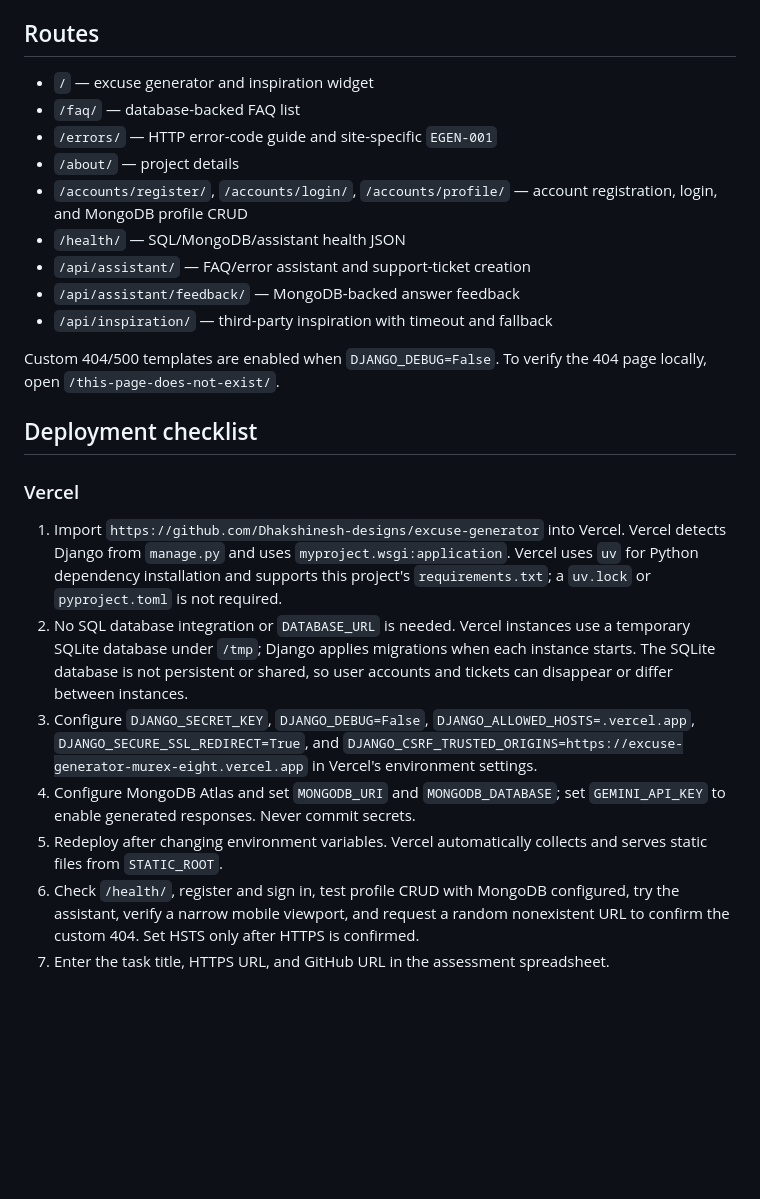
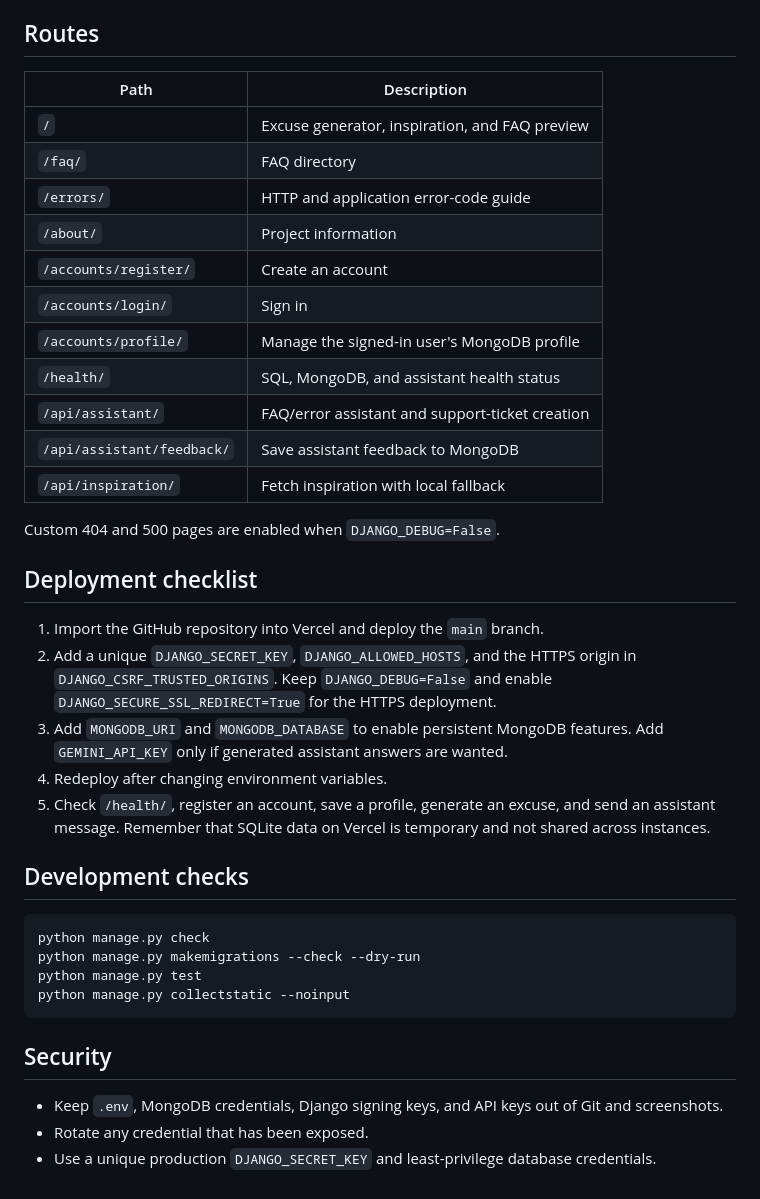
Before and after one commit to Dhakshinesh-designs/excuse-generator, a Markdown page: README.md, the part around one of its changes. Drawn GitHub-style; blank space fills up the shorter version.

````diff
--- a/README.md
+++ b/README.md
@@ -87,26 +90,41 @@ Never commit `.env`, provider credentials, or production database URLs. The chec
 
 ## Routes
 
-- `/` — excuse generator and inspiration widget
-- `/faq/` — database-backed FAQ list
-- `/errors/` — HTTP error-code guide and site-specific `EGEN-001`
-- `/about/` — project details
-- `/accounts/register/`, `/accounts/login/`, `/accounts/profile/` — account registration, login, and MongoDB profile CRUD
-- `/health/` — SQL/MongoDB/assistant health JSON
-- `/api/assistant/` — FAQ/error assistant and support-ticket creation
-- `/api/assistant/feedback/` — MongoDB-backed answer feedback
-- `/api/inspiration/` — third-party inspiration with timeout and fallback
+| Path | Description |
+| --- | --- |
+| `/` | Excuse generator, inspiration, and FAQ preview |
+| `/faq/` | FAQ directory |
+| `/errors/` | HTTP and application error-code guide |
+| `/about/` | Project information |
+| `/accounts/register/` | Create an account |
+| `/accounts/login/` | Sign in |
+| `/accounts/profile/` | Manage the signed-in user's MongoDB profile |
+| `/health/` | SQL, MongoDB, and assistant health status |
+| `/api/assistant/` | FAQ/error assistant and support-ticket creation |
+| `/api/assistant/feedback/` | Save assistant feedback to MongoDB |
+| `/api/inspiration/` | Fetch inspiration with local fallback |
 
-Custom 404/500 templates are enabled when `DJANGO_DEBUG=False`. To verify the 404 page locally, open `/this-page-does-not-exist/`.
+Custom 404 and 500 pages are enabled when `DJANGO_DEBUG=False`.
 
 ## Deployment checklist
 
-### Vercel
+1. Import the GitHub repository into Vercel and deploy the `main` branch.
+2. Add a unique `DJANGO_SECRET_KEY`, `DJANGO_ALLOWED_HOSTS`, and the HTTPS origin in `DJANGO_CSRF_TRUSTED_ORIGINS`. Keep `DJANGO_DEBUG=False` and enable `DJANGO_SECURE_SSL_REDIRECT=True` for the HTTPS deployment.
+3. Add `MONGODB_URI` and `MONGODB_DATABASE` to enable persistent MongoDB features. Add `GEMINI_API_KEY` only if generated assistant answers are wanted.
+4. Redeploy after changing environment variables.
+5. Check `/health/`, register an account, save a profile, generate an excuse, and send an assistant message. Remember that SQLite data on Vercel is temporary and not shared across instances.
 
-1. Import `https://github.com/Dhakshinesh-designs/excuse-generator` into Vercel. Vercel detects Django from `manage.py` and uses `myproject.wsgi:application`. Vercel uses `uv` for Python dependency installation and supports this project's `requirements.txt`; a `uv.lock` or `pyproject.toml` is not required.
-2. No SQL database integration or `DATABASE_URL` is needed. Vercel instances use a temporary SQLite database under `/tmp`; Django applies migrations when each instance starts. The SQLite database is not persistent or shared, so user accounts and tickets can disappear or differ between instances.
-3. Configure `DJANGO_SECRET_KEY`, `DJANGO_DEBUG=False`, `DJANGO_ALLOWED_HOSTS=.vercel.app`, `DJANGO_SECURE_SSL_REDIRECT=True`, and `DJANGO_CSRF_TRUSTED_ORIGINS=https://excuse-generator-murex-eight.vercel.app` in Vercel's environment settings.
-4. Configure MongoDB Atlas and set `MONGODB_URI` and `MONGODB_DATABASE`; set `GEMINI_API_KEY` to enable generated responses. Never commit secrets.
-5. Redeploy after changing environment variables. Vercel automatically collects and serves static files from `STATIC_ROOT`.
-6. Check `/health/`, register and sign in, test profile CRUD with MongoDB configured, try the assistant, verify a narrow mobile viewport, and request a random nonexistent URL to confirm the custom 404. Set HSTS only after HTTPS is confirmed.
-7. Enter the task title, HTTPS URL, and GitHub URL in the assessment spreadsheet.
+## Development checks
+
+```powershell
+python manage.py check
+python manage.py makemigrations --check --dry-run
+python manage.py test
+python manage.py collectstatic --noinput
+```
+
+## Security
+
+- Keep `.env`, MongoDB credentials, Django signing keys, and API keys out of Git and screenshots.
+- Rotate any credential that has been exposed.
+- Use a unique production `DJANGO_SECRET_KEY` and least-privilege database credentials.
````
Also changed, not shown: other parts of README.md (+62 -59 lines), docs/media/assistant.png (added), docs/media/health.png (added), docs/media/home.png (added), docs/media/profile.png (added), 1 other file.
